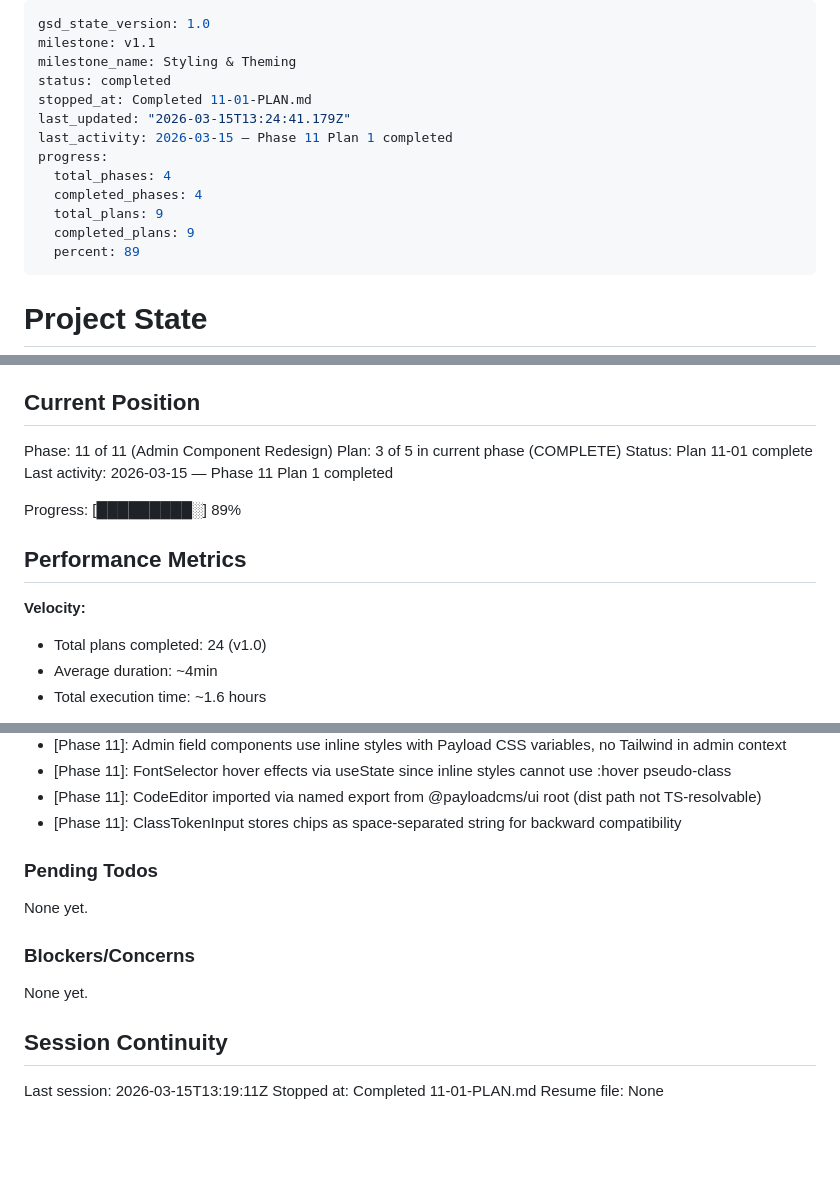
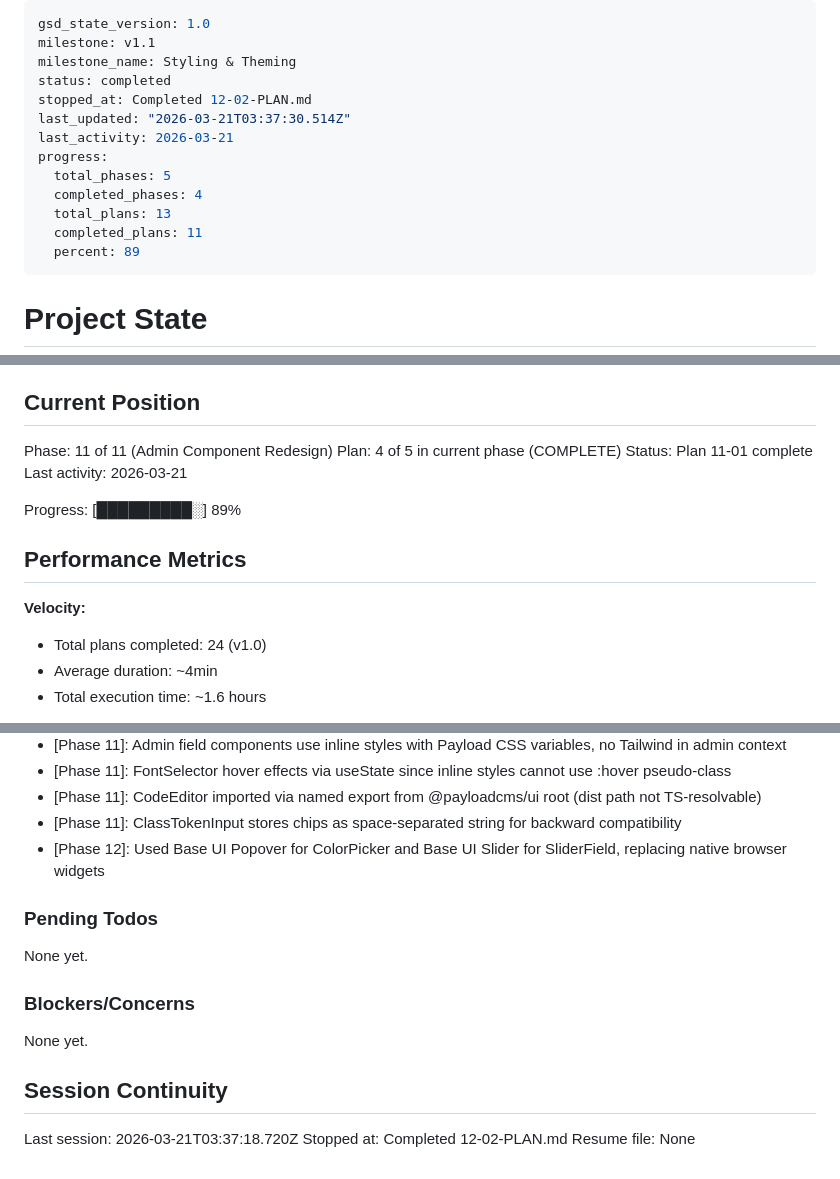
Before and after one commit to jon8800/payload-toolkit, a Markdown page: .planning/STATE.md, 3 parts joined by grey strips. Rendered like a GitHub page; blank space fills up the shorter version.

Commit message:
docs(12-02): complete ColorPicker and SliderField rebuild plan

```diff
--- a/.planning/STATE.md
+++ b/.planning/STATE.md
@@ -3,14 +3,14 @@ gsd_state_version: 1.0
 milestone: v1.1
 milestone_name: Styling & Theming
 status: completed
-stopped_at: Completed 11-01-PLAN.md
-last_updated: "2026-03-15T13:24:41.179Z"
-last_activity: 2026-03-15 — Phase 11 Plan 1 completed
+stopped_at: Completed 12-02-PLAN.md
+last_updated: "2026-03-21T03:37:30.514Z"
+last_activity: 2026-03-21
 progress:
-  total_phases: 4
+  total_phases: 5
   completed_phases: 4
-  total_plans: 9
-  completed_plans: 9
+  total_plans: 13
+  completed_plans: 11
   percent: 89
 ---
 
@@ -26,15 +26,16 @@ See: .planning/PROJECT.md (updated 2026-03-15)
 ## Current Position
 
 Phase: 11 of 11 (Admin Component Redesign)
-Plan: 3 of 5 in current phase (COMPLETE)
+Plan: 4 of 5 in current phase (COMPLETE)
 Status: Plan 11-01 complete
-Last activity: 2026-03-15 — Phase 11 Plan 1 completed
+Last activity: 2026-03-21
 
 Progress: [█████████░] 89%
 
 ## Performance Metrics
 
 **Velocity:**
+
 - Total plans completed: 24 (v1.0)
 - Average duration: ~4min
 - Total execution time: ~1.6 hours
@@ -80,6 +83,7 @@ Recent decisions affecting current work:
 - [Phase 11]: FontSelector hover effects via useState since inline styles cannot use :hover pseudo-class
 - [Phase 11]: CodeEditor imported via named export from @payloadcms/ui root (dist path not TS-resolvable)
 - [Phase 11]: ClassTokenInput stores chips as space-separated string for backward compatibility
+- [Phase 12]: Used Base UI Popover for ColorPicker and Base UI Slider for SliderField, replacing native browser widgets
 
 ### Pending Todos
 
@@ -91,6 +95,6 @@ None yet.
 
 ## Session Continuity
 
-Last session: 2026-03-15T13:19:11Z
-Stopped at: Completed 11-01-PLAN.md
+Last session: 2026-03-21T03:37:18.720Z
+Stopped at: Completed 12-02-PLAN.md
 Resume file: None
```
Also changed, not shown: other parts of .planning/STATE.md (+2 -0 lines), .planning/ROADMAP.md (+2 -2 lines), 1 other file.
